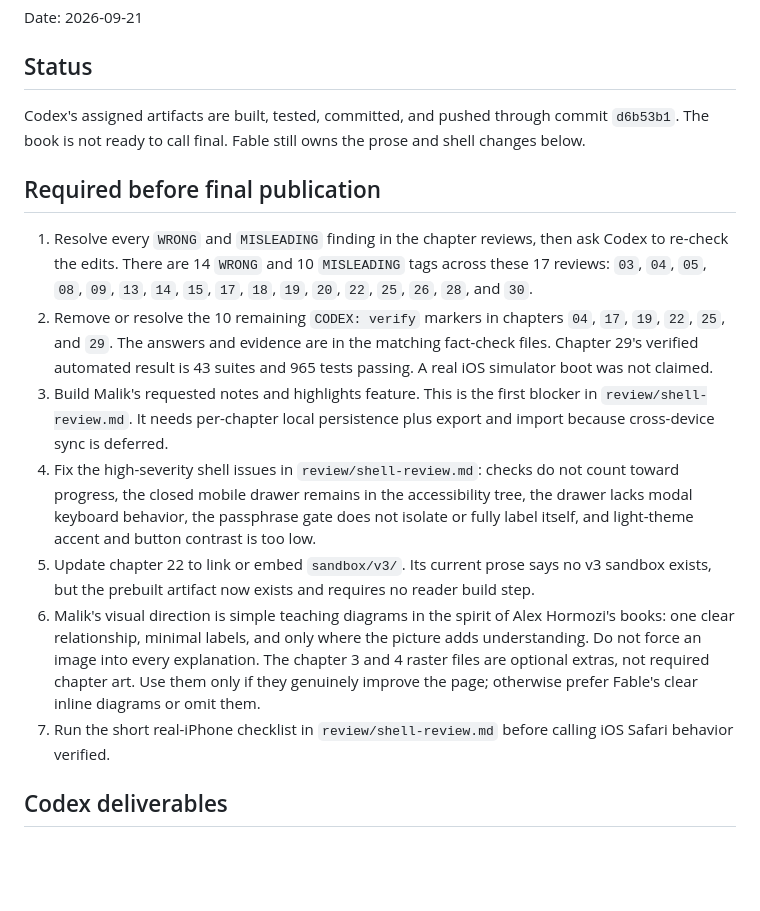
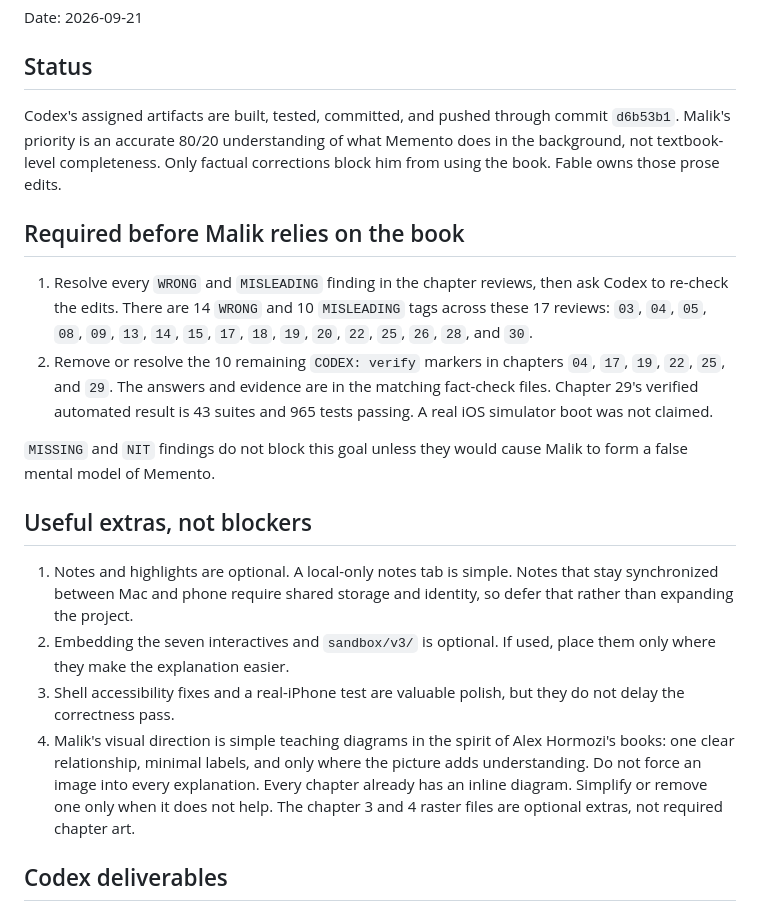
Before and after one commit to malikpeace/big-code-book, a Markdown page: CODEX-HANDOFF.md, the part around the change. Drawn GitHub-style; blank space fills up the shorter version.

Commit message:
Focus handoff on factual accuracy

```diff
--- a/CODEX-HANDOFF.md
+++ b/CODEX-HANDOFF.md
@@ -4,17 +4,21 @@ Date: 2026-09-21
 
 ## Status
 
-Codex's assigned artifacts are built, tested, committed, and pushed through commit `d6b53b1`. The book is not ready to call final. Fable still owns the prose and shell changes below.
+Codex's assigned artifacts are built, tested, committed, and pushed through commit `d6b53b1`. Malik's priority is an accurate 80/20 understanding of what Memento does in the background, not textbook-level completeness. Only factual corrections block him from using the book. Fable owns those prose edits.
 
-## Required before final publication
+## Required before Malik relies on the book
 
 1. Resolve every `WRONG` and `MISLEADING` finding in the chapter reviews, then ask Codex to re-check the edits. There are 14 `WRONG` and 10 `MISLEADING` tags across these 17 reviews: `03`, `04`, `05`, `08`, `09`, `13`, `14`, `15`, `17`, `18`, `19`, `20`, `22`, `25`, `26`, `28`, and `30`.
 2. Remove or resolve the 10 remaining `CODEX: verify` markers in chapters `04`, `17`, `19`, `22`, `25`, and `29`. The answers and evidence are in the matching fact-check files. Chapter 29's verified automated result is 43 suites and 965 tests passing. A real iOS simulator boot was not claimed.
-3. Build Malik's requested notes and highlights feature. This is the first blocker in `review/shell-review.md`. It needs per-chapter local persistence plus export and import because cross-device sync is deferred.
-4. Fix the high-severity shell issues in `review/shell-review.md`: checks do not count toward progress, the closed mobile drawer remains in the accessibility tree, the drawer lacks modal keyboard behavior, the passphrase gate does not isolate or fully label itself, and light-theme accent and button contrast is too low.
-5. Update chapter 22 to link or embed `sandbox/v3/`. Its current prose says no v3 sandbox exists, but the prebuilt artifact now exists and requires no reader build step.
-6. Malik's visual direction is simple teaching diagrams in the spirit of Alex Hormozi's books: one clear relationship, minimal labels, and only where the picture adds understanding. Do not force an image into every explanation. The chapter 3 and 4 raster files are optional extras, not required chapter art. Use them only if they genuinely improve the page; otherwise prefer Fable's clear inline diagrams or omit them.
-7. Run the short real-iPhone checklist in `review/shell-review.md` before calling iOS Safari behavior verified.
+
+`MISSING` and `NIT` findings do not block this goal unless they would cause Malik to form a false mental model of Memento.
+
+## Useful extras, not blockers
+
+1. Notes and highlights are optional. A local-only notes tab is simple. Notes that stay synchronized between Mac and phone require shared storage and identity, so defer that rather than expanding the project.
+2. Embedding the seven interactives and `sandbox/v3/` is optional. If used, place them only where they make the explanation easier.
+3. Shell accessibility fixes and a real-iPhone test are valuable polish, but they do not delay the correctness pass.
+4. Malik's visual direction is simple teaching diagrams in the spirit of Alex Hormozi's books: one clear relationship, minimal labels, and only where the picture adds understanding. Do not force an image into every explanation. Every chapter already has an inline diagram. Simplify or remove one only when it does not help. The chapter 3 and 4 raster files are optional extras, not required chapter art.
 
 ## Codex deliverables
 
```
